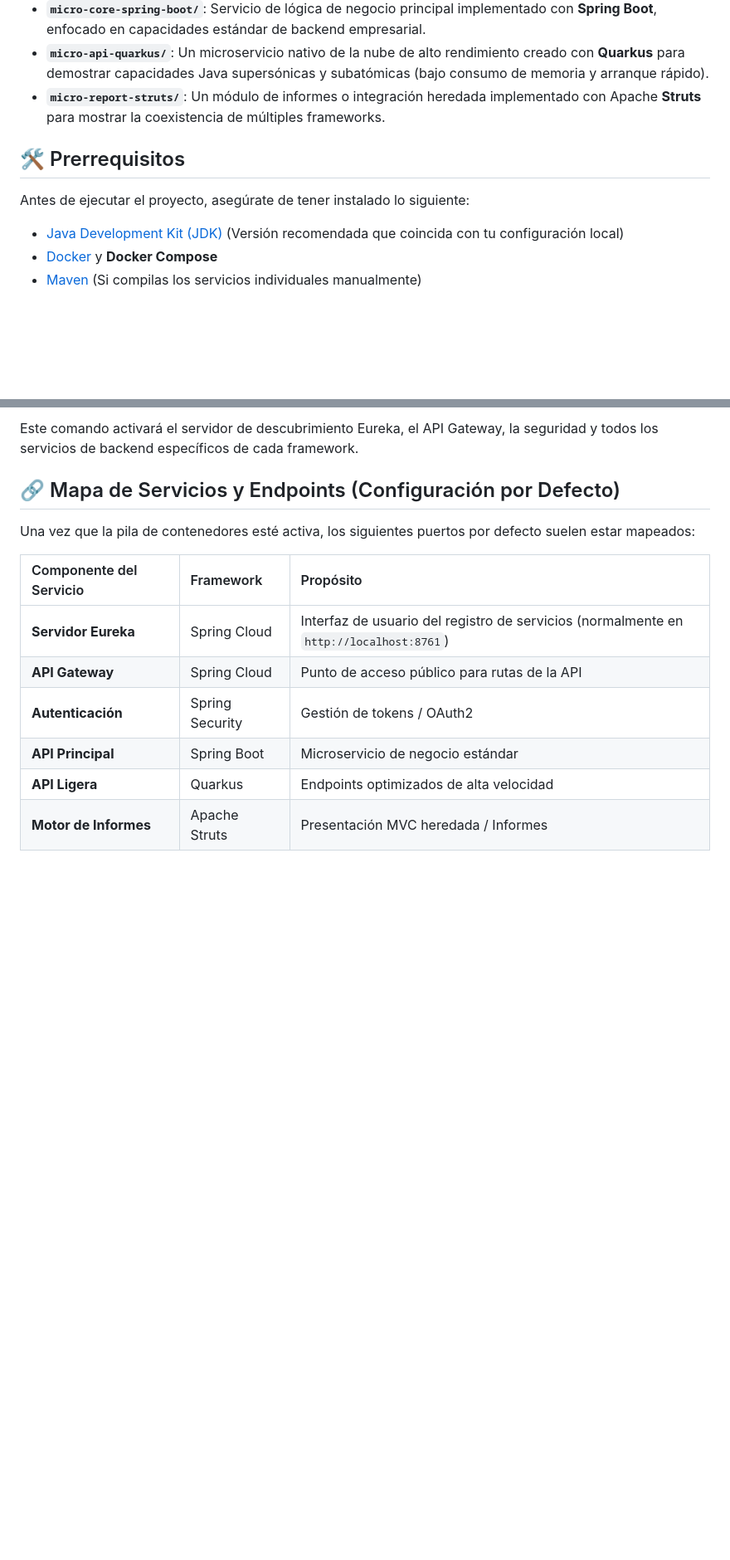
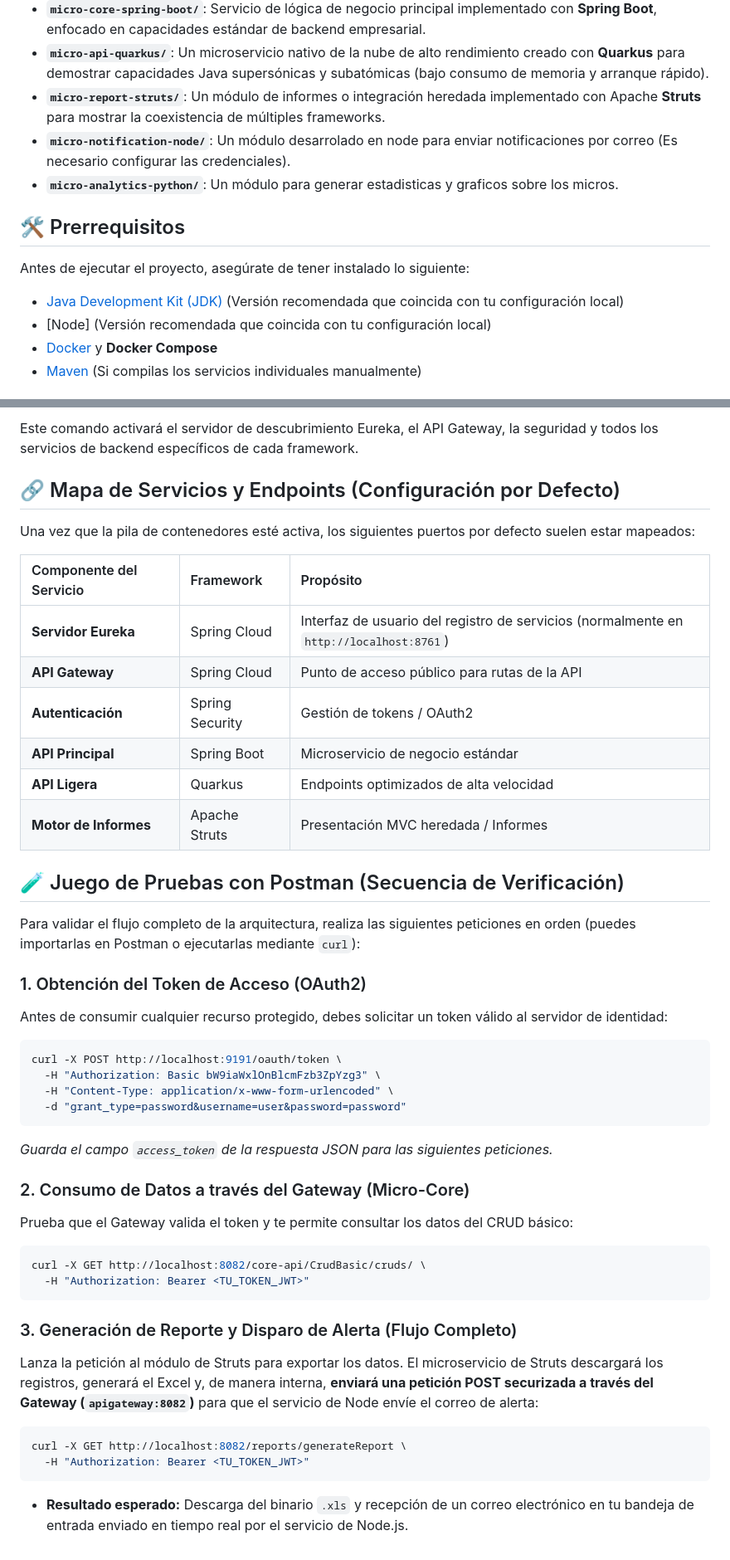
Before and after one commit to pbordell/microservices, a Markdown page: README.md, 2 parts joined by grey strips. Shown at 83% size. GitHub-like rendering; blank space fills up the shorter version.

Commit message:
Update README with new modules and prerequisites
Added Python and Node modules to the microservices architecture description and updated prerequisites.

````diff
--- a/README.md
+++ b/README.md
@@ -12,11 +12,14 @@ El sistema está estructurado como una colección de servicios especializados di
 *   **`micro-core-spring-boot/`**: Servicio de lógica de negocio principal implementado con **Spring Boot**, enfocado en capacidades estándar de backend empresarial.
 *   **`micro-api-quarkus/`**: Un microservicio nativo de la nube de alto rendimiento creado con **Quarkus** para demostrar capacidades Java supersónicas y subatómicas (bajo consumo de memoria y arranque rápido).
 *   **`micro-report-struts/`**: Un módulo de informes o integración heredada implementado con Apache **Struts** para mostrar la coexistencia de múltiples frameworks.
+*   **`micro-notification-node/`**: Un módulo desarrolado en node para enviar notificaciones por correo (Es necesario configurar las credenciales).
+*   **`micro-analytics-python/`**: Un módulo para generar estadisticas y graficos sobre los micros.
 
 ## 🛠️ Prerrequisitos
 
 Antes de ejecutar el proyecto, asegúrate de tener instalado lo siguiente:
 *   [Java Development Kit (JDK)](https://oracle.com) (Versión recomendada que coincida con tu configuración local)
+*   [Node] (Versión recomendada que coincida con tu configuración local)
 *   [Docker](https://docker.com) y **Docker Compose**
 *   [Maven](https://apache.org) (Si compilas los servicios individuales manualmente)
 
@@ -56,3 +59,35 @@ Una vez que la pila de contenedores esté activa, los siguientes puertos por def
 | **API Principal** | Spring Boot | Microservicio de negocio estándar |
 | **API Ligera** | Quarkus | Endpoints optimizados de alta velocidad |
 | **Motor de Informes** | Apache Struts | Presentación MVC heredada / Informes |
+
+## 🧪 Juego de Pruebas con Postman (Secuencia de Verificación)
+
+Para validar el flujo completo de la arquitectura, realiza las siguientes peticiones en orden (puedes importarlas en Postman o ejecutarlas mediante `curl`):
+
+### 1. Obtención del Token de Acceso (OAuth2)
+Antes de consumir cualquier recurso protegido, debes solicitar un token válido al servidor de identidad:
+
+```bash
+curl -X POST http://localhost:9191/oauth/token \
+  -H "Authorization: Basic bW9iaWxlOnBlcmFzb3ZpYzg3" \
+  -H "Content-Type: application/x-www-form-urlencoded" \
+  -d "grant_type=password&username=user&password=password"
+```
+*Guarda el campo `access_token` de la respuesta JSON para las siguientes peticiones.*
+
+### 2. Consumo de Datos a través del Gateway (Micro-Core)
+Prueba que el Gateway valida el token y te permite consultar los datos del CRUD básico:
+
+```bash
+curl -X GET http://localhost:8082/core-api/CrudBasic/cruds/ \
+  -H "Authorization: Bearer <TU_TOKEN_JWT>"
+```
+
+### 3. Generación de Reporte y Disparo de Alerta (Flujo Completo)
+Lanza la petición al módulo de Struts para exportar los datos. El microservicio de Struts descargará los registros, generará el Excel y, de manera interna, **enviará una petición POST securizada a través del Gateway (`apigateway:8082`)** para que el servicio de Node envíe el correo de alerta:
+
+```bash
+curl -X GET http://localhost:8082/reports/generateReport \
+  -H "Authorization: Bearer <TU_TOKEN_JWT>"
+```
+* **Resultado esperado:** Descarga del binario `.xls` y recepción de un correo electrónico en tu bandeja de entrada enviado en tiempo real por el servicio de Node.js.
````
Also changed, not shown: other parts of README.md (+1 -1 lines).
